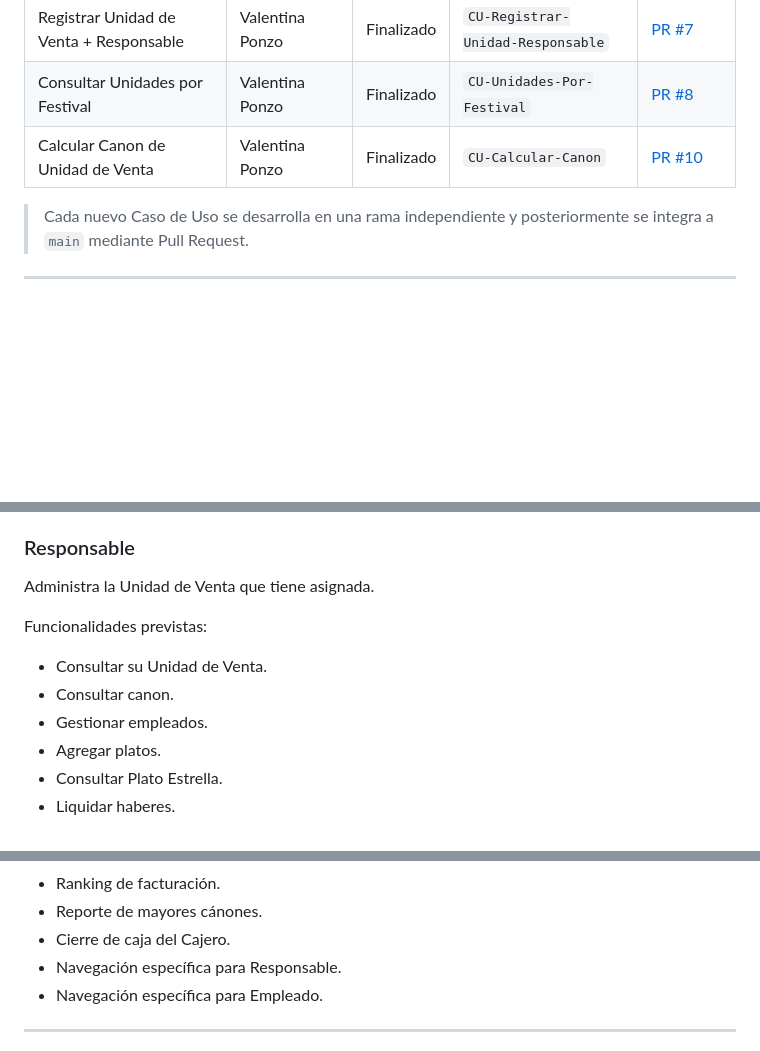
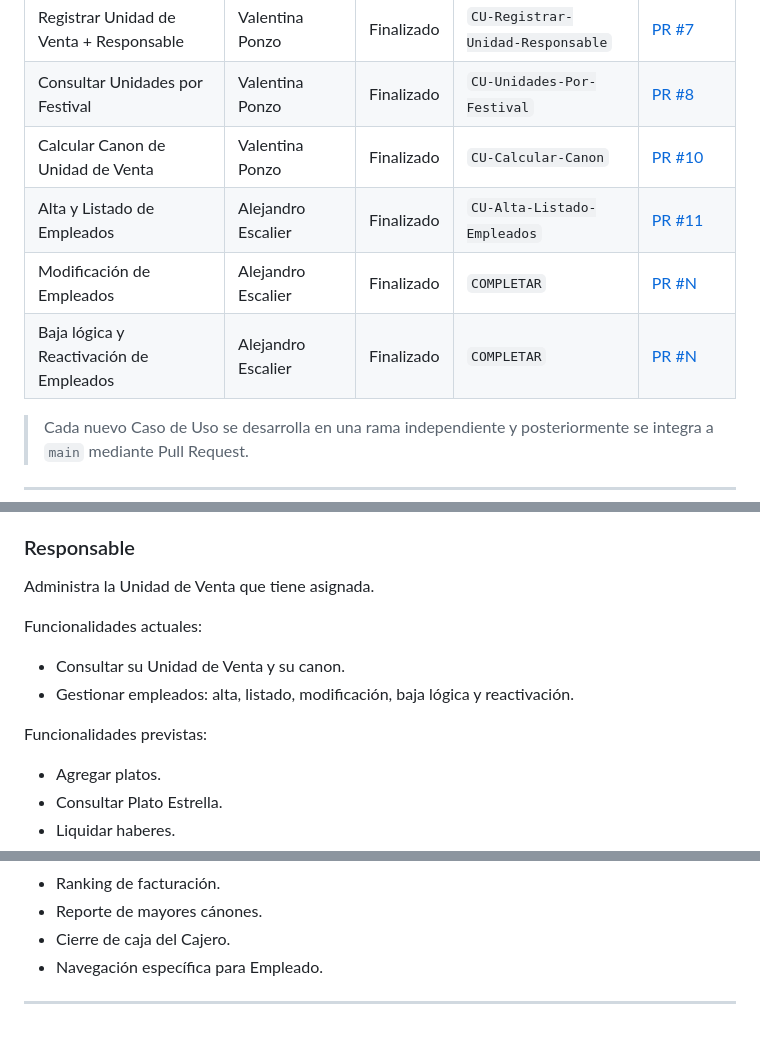
Before and after one commit to Medina94/TPGrupalOO2Hito1Grupo06, a Markdown page: README.md, 3 parts joined by grey strips. Rendered like a GitHub page; blank space fills up the shorter version.

```diff
--- a/README.md
+++ b/README.md
@@ -163,6 +163,9 @@ Se implementaron además:
 | Registrar Unidad de Venta + Responsable | Valentina Ponzo | Finalizado | `CU-Registrar-Unidad-Responsable` | [PR #7](https://github.com/Medina94/TPGrupalOO2Hito1Grupo06/pull/7) |
 | Consultar Unidades por Festival | Valentina Ponzo | Finalizado | `CU-Unidades-Por-Festival` | [PR #8](https://github.com/Medina94/TPGrupalOO2Hito1Grupo06/pull/8) |
 | Calcular Canon de Unidad de Venta | Valentina Ponzo | Finalizado | `CU-Calcular-Canon` | [PR #10](https://github.com/Medina94/TPGrupalOO2Hito1Grupo06/pull/10) |
+| Alta y Listado de Empleados | Alejandro Escalier | Finalizado | `CU-Alta-Listado-Empleados` | [PR #11](https://github.com/Medina94/TPGrupalOO2Hito1Grupo06/pull/11) |
+| Modificación de Empleados | Alejandro Escalier | Finalizado | `COMPLETAR` | [PR #N](https://github.com/Medina94/TPGrupalOO2Hito1Grupo06/pull/N) |
+| Baja lógica y Reactivación de Empleados | Alejandro Escalier | Finalizado | `COMPLETAR` | [PR #N](https://github.com/Medina94/TPGrupalOO2Hito1Grupo06/pull/N) |
 
 > Cada nuevo Caso de Uso se desarrolla en una rama independiente y posteriormente se integra a `main` mediante Pull Request.
 
@@ -352,11 +444,13 @@ Funcionalidades actuales y previstas:
 
 Administra la Unidad de Venta que tiene asignada.
 
+Funcionalidades actuales:
+
+- Consultar su Unidad de Venta y su canon.
+- Gestionar empleados: alta, listado, modificación, baja lógica y reactivación.
+
 Funcionalidades previstas:
 
-- Consultar su Unidad de Venta.
-- Consultar canon.
-- Gestionar empleados.
 - Agregar platos.
 - Consultar Plato Estrella.
 - Liquidar haberes.
@@ -422,7 +512,6 @@ Entre las funcionalidades restantes se encuentran:
 - Ranking de facturación.
 - Reporte de mayores cánones.
 - Cierre de caja del Cajero.
-- Navegación específica para Responsable.
 - Navegación específica para Empleado.
 
 ---
```
Also changed, not shown: other parts of README.md (+92 -25 lines).
